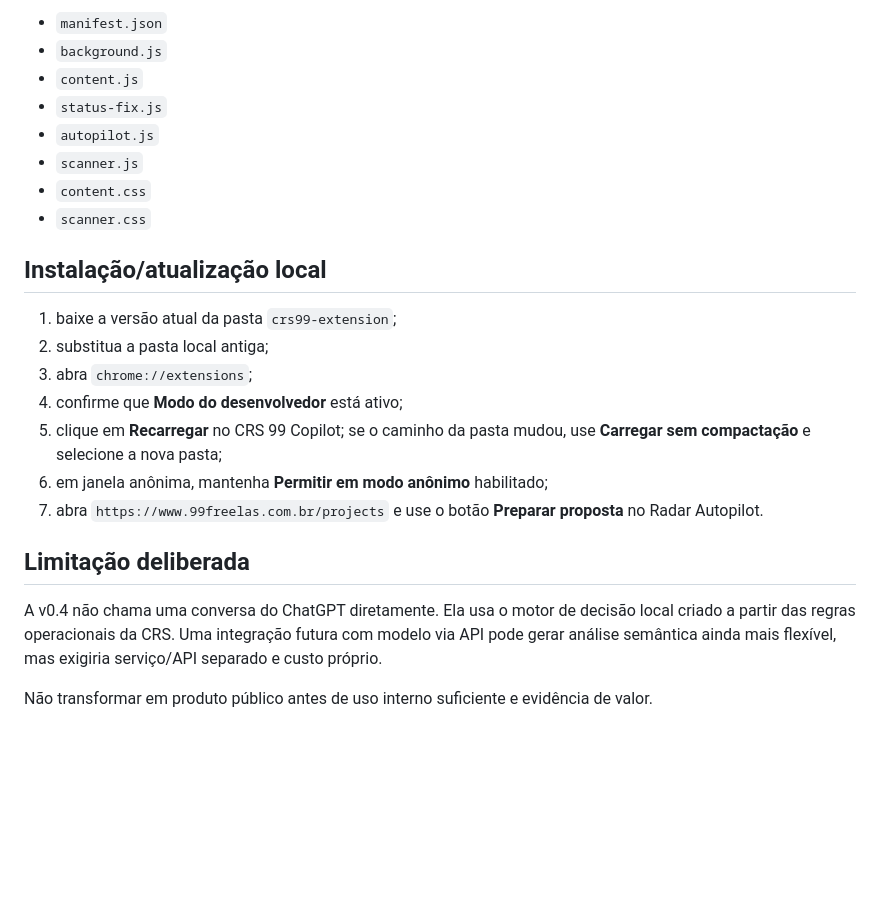
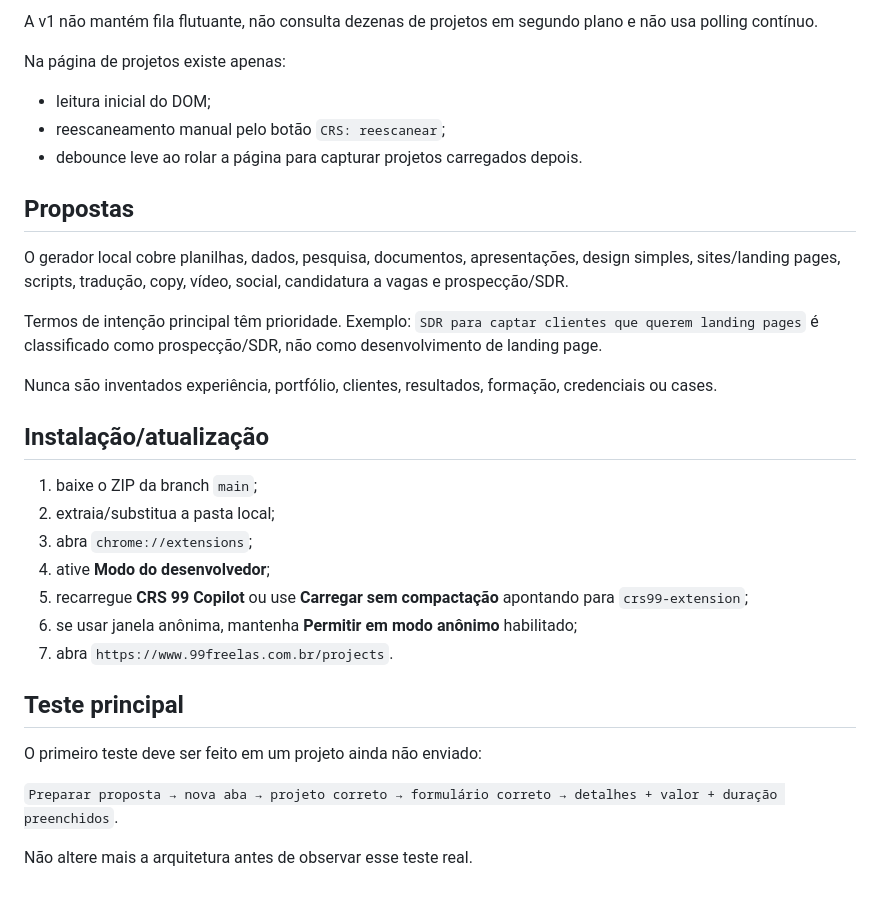
Before and after one commit to cristiansembarski2-ship-it/crs-digital-factory, a Markdown page: crs99-extension/README.md, the part around one of its changes. Drawn GitHub-style; blank space fills up the shorter version.

```diff
--- a/crs99-extension/README.md
+++ b/crs99-extension/README.md
@@ -66,25 +58,34 @@ Pesquisas com e-mail são tratadas como `e-mail público quando disponível`; n
 
-- `manifest.json`
-- `background.js`
-- `content.js`
-- `status-fix.js`
-- `autopilot.js`
-- `scanner.js`
-- `content.css`
-- `scanner.css`
+A v1 não mantém fila flutuante, não consulta dezenas de projetos em segundo plano e não usa polling contínuo.
 
-## Instalação/atualização local
+Na página de projetos existe apenas:
 
-1. baixe a versão atual da pasta `crs99-extension`;
-2. substitua a pasta local antiga;
+- leitura inicial do DOM;
+- reescaneamento manual pelo botão `CRS: reescanear`;
+- debounce leve ao rolar a página para capturar projetos carregados depois.
+
+## Propostas
+
+O gerador local cobre planilhas, dados, pesquisa, documentos, apresentações, design simples, sites/landing pages, scripts, tradução, copy, vídeo, social, candidatura a vagas e prospecção/SDR.
+
+Termos de intenção principal têm prioridade. Exemplo: `SDR para captar clientes que querem landing pages` é classificado como prospecção/SDR, não como desenvolvimento de landing page.
+
+Nunca são inventados experiência, portfólio, clientes, resultados, formação, credenciais ou cases.
+
+## Instalação/atualização
+
+1. baixe o ZIP da branch `main`;
+2. extraia/substitua a pasta local;
 3. abra `chrome://extensions`;
-4. confirme que **Modo do desenvolvedor** está ativo;
-5. clique em **Recarregar** no CRS 99 Copilot; se o caminho da pasta mudou, use **Carregar sem compactação** e selecione a nova pasta;
-6. em janela anônima, mantenha **Permitir em modo anônimo** habilitado;
-7. abra `https://www.99freelas.com.br/projects` e use o botão **Preparar proposta** no Radar Autopilot.
+4. ative **Modo do desenvolvedor**;
+5. recarregue **CRS 99 Copilot** ou use **Carregar sem compactação** apontando para `crs99-extension`;
+6. se usar janela anônima, mantenha **Permitir em modo anônimo** habilitado;
+7. abra `https://www.99freelas.com.br/projects`.
 
-## Limitação deliberada
+## Teste principal
 
-A v0.4 não chama uma conversa do ChatGPT diretamente. Ela usa o motor de decisão local criado a partir das regras operacionais da CRS. Uma integração futura com modelo via API pode gerar análise semântica ainda mais flexível, mas exigiria serviço/API separado e custo próprio.
+O primeiro teste deve ser feito em um projeto ainda não enviado:
 
-Não transformar em produto público antes de uso interno suficiente e evidência de valor.
+`Preparar proposta → nova aba → projeto correto → formulário correto → detalhes + valor + duração preenchidos`.
+
+Não altere mais a arquitetura antes de observar esse teste real.
```
Also changed, not shown: other parts of crs99-extension/README.md (+39 -47 lines).
